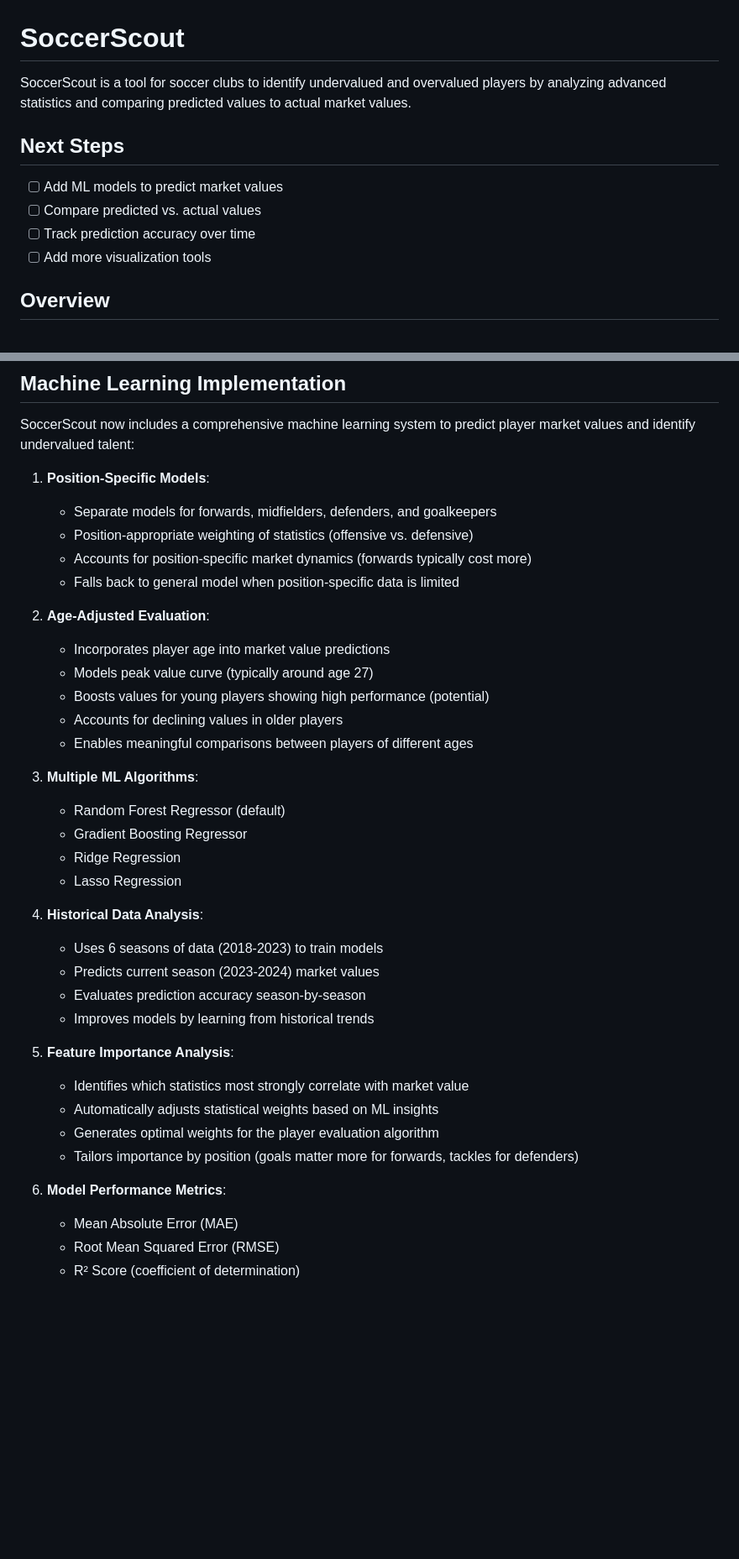
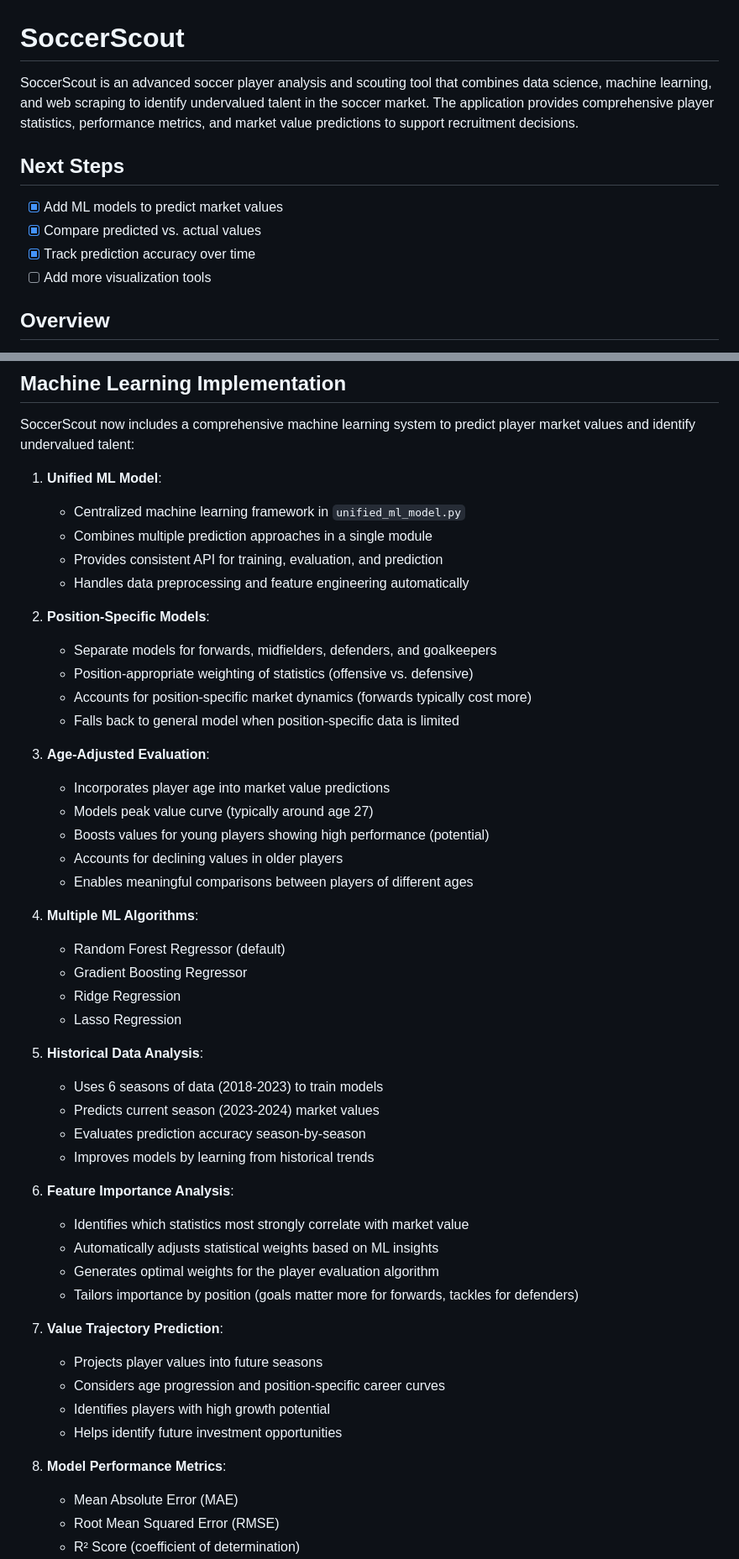
Before and after one commit to nolanpy/SoccerScout, a Markdown page: README.md, 2 parts joined by grey strips. Shown: that part at 84% size. Rendered like a GitHub page; blank space fills up the shorter version.

```diff
--- a/README.md
+++ b/README.md
@@ -1,12 +1,12 @@
 # SoccerScout
 
-SoccerScout is a tool for soccer clubs to identify undervalued and overvalued players by analyzing advanced statistics and comparing predicted values to actual market values.
+SoccerScout is an advanced soccer player analysis and scouting tool that combines data science, machine learning, and web scraping to identify undervalued talent in the soccer market. The application provides comprehensive player statistics, performance metrics, and market value predictions to support recruitment decisions.
 
 ## Next Steps
 
-- [ ] Add ML models to predict market values
-- [ ] Compare predicted vs. actual values
-- [ ] Track prediction accuracy over time
+- [x] Add ML models to predict market values
+- [x] Compare predicted vs. actual values
+- [x] Track prediction accuracy over time
 - [ ] Add more visualization tools
 
 ## Overview
@@ -38,14 +38,21 @@ The current version uses simulated player data in a SQLite database, with plans
 
 SoccerScout now includes a comprehensive machine learning system to predict player market values and identify undervalued talent:
 
-1. **Position-Specific Models**:
+1. **Unified ML Model**:
+
+   - Centralized machine learning framework in `unified_ml_model.py`
+   - Combines multiple prediction approaches in a single module
+   - Provides consistent API for training, evaluation, and prediction
+   - Handles data preprocessing and feature engineering automatically
+
+2. **Position-Specific Models**:
 
    - Separate models for forwards, midfielders, defenders, and goalkeepers
    - Position-appropriate weighting of statistics (offensive vs. defensive)
    - Accounts for position-specific market dynamics (forwards typically cost more)
    - Falls back to general model when position-specific data is limited
 
-2. **Age-Adjusted Evaluation**:
+3. **Age-Adjusted Evaluation**:
 
    - Incorporates player age into market value predictions
    - Models peak value curve (typically around age 27)
@@ -53,28 +60,35 @@ SoccerScout now includes a comprehensive machine learning system to predict play
    - Accounts for declining values in older players
    - Enables meaningful comparisons between players of different ages
 
-3. **Multiple ML Algorithms**:
+4. **Multiple ML Algorithms**:
 
    - Random Forest Regressor (default)
    - Gradient Boosting Regressor
    - Ridge Regression
    - Lasso Regression
 
-4. **Historical Data Analysis**:
+5. **Historical Data Analysis**:
 
    - Uses 6 seasons of data (2018-2023) to train models
    - Predicts current season (2023-2024) market values
    - Evaluates prediction accuracy season-by-season
    - Improves models by learning from historical trends
 
-5. **Feature Importance Analysis**:
+6. **Feature Importance Analysis**:
 
    - Identifies which statistics most strongly correlate with market value
    - Automatically adjusts statistical weights based on ML insights
    - Generates optimal weights for the player evaluation algorithm
    - Tailors importance by position (goals matter more for forwards, tackles for defenders)
 
-6. **Model Performance Metrics**:
+7. **Value Trajectory Prediction**:
+
+   - Projects player values into future seasons
+   - Considers age progression and position-specific career curves
+   - Identifies players with high growth potential
+   - Helps identify future investment opportunities
+
+8. **Model Performance Metrics**:
    - Mean Absolute Error (MAE)
    - Root Mean Squared Error (RMSE)
    - R² Score (coefficient of determination)
```
Also changed, not shown: other parts of README.md (+35 -4 lines).
